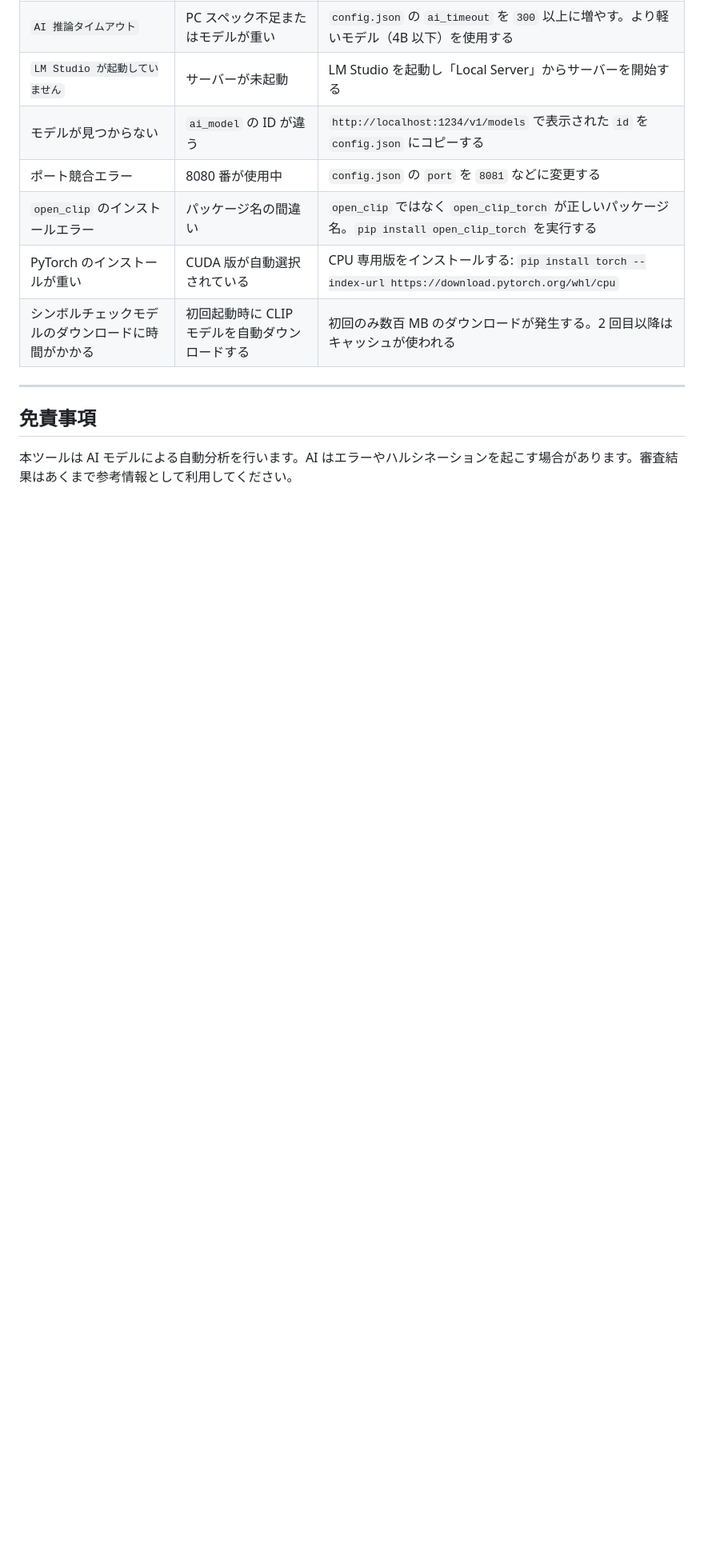
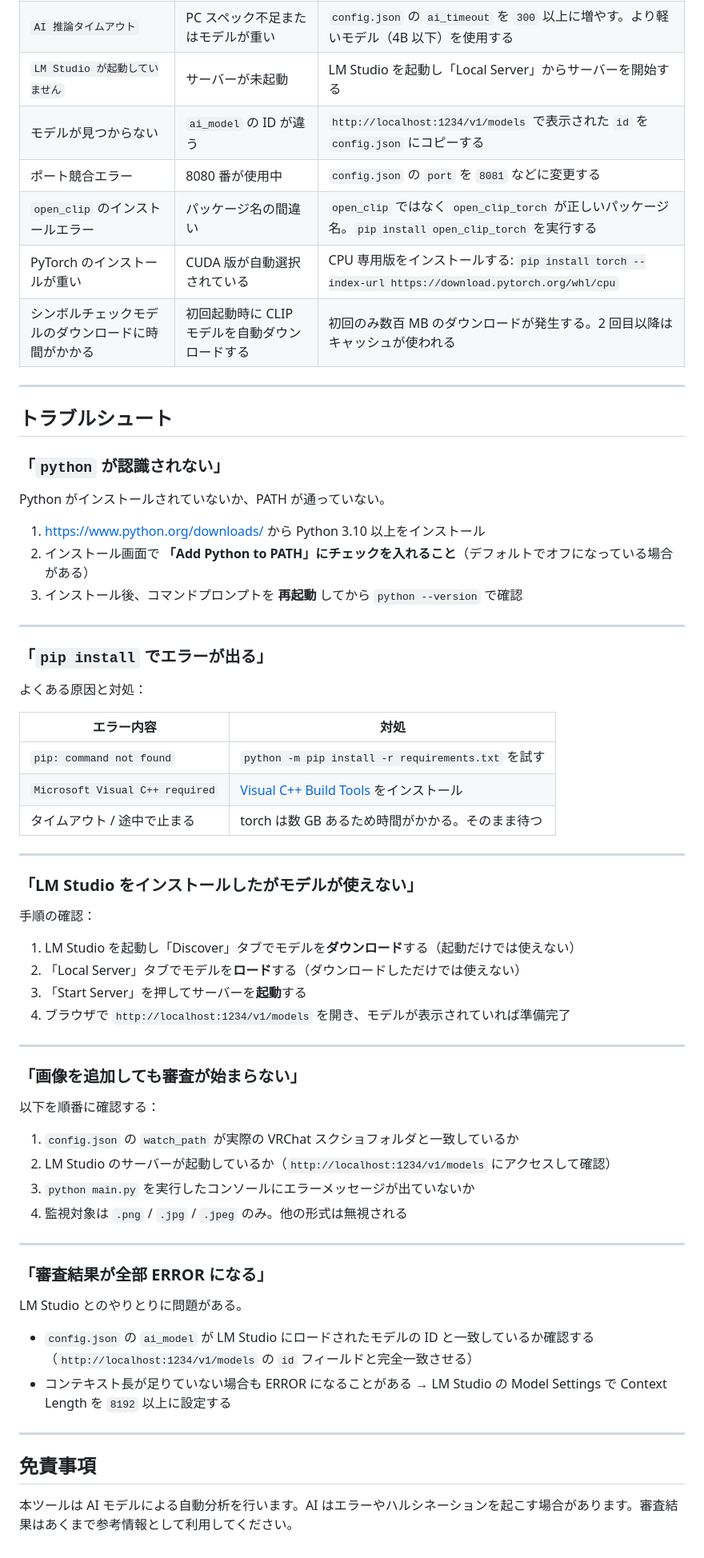
Before and after one commit to akiRAM2/vrphoto-checker-public, a Markdown page: README.md, the part around one of its changes. Shown at 80% size. GitHub-like rendering; blank space fills up the shorter version.

```diff
--- a/README.md
+++ b/README.md
@@ -212,6 +211,57 @@ python main.py
 
 ---
 
+## トラブルシュート
+
+### 「`python` が認識されない」
+Python がインストールされていないか、PATH が通っていない。
+
+1. [https://www.python.org/downloads/](https://www.python.org/downloads/) から Python 3.10 以上をインストール
+2. インストール画面で **「Add Python to PATH」にチェックを入れること**（デフォルトでオフになっている場合がある）
+3. インストール後、コマンドプロンプトを **再起動** してから `python --version` で確認
+
+---
+
+### 「`pip install` でエラーが出る」
+よくある原因と対処：
+
+| エラー内容 | 対処 |
+|-----------|------|
+| `pip: command not found` | `python -m pip install -r requirements.txt` を試す |
+| `Microsoft Visual C++ required` | [Visual C++ Build Tools](https://visualstudio.microsoft.com/visual-cpp-build-tools/) をインストール |
+| タイムアウト / 途中で止まる | torch は数 GB あるため時間がかかる。そのまま待つ |
+
+---
+
+### 「LM Studio をインストールしたがモデルが使えない」
+手順の確認：
+
+1. LM Studio を起動し「Discover」タブでモデルを**ダウンロード**する（起動だけでは使えない）
+2. 「Local Server」タブでモデルを**ロード**する（ダウンロードしただけでは使えない）
+3. 「Start Server」を押してサーバーを**起動**する
+4. ブラウザで `http://localhost:1234/v1/models` を開き、モデルが表示されていれば準備完了
+
+---
+
+### 「画像を追加しても審査が始まらない」
+以下を順番に確認する：
+
+1. `config.json` の `watch_path` が実際の VRChat スクショフォルダと一致しているか
+2. LM Studio のサーバーが起動しているか（`http://localhost:1234/v1/models` にアクセスして確認）
+3. `python main.py` を実行したコンソールにエラーメッセージが出ていないか
+4. 監視対象は `.png` / `.jpg` / `.jpeg` のみ。他の形式は無視される
+
+---
+
+### 「審査結果が全部 ERROR になる」
+LM Studio とのやりとりに問題がある。
+
+- `config.json` の `ai_model` が LM Studio にロードされたモデルの ID と一致しているか確認する
+  （`http://localhost:1234/v1/models` の `id` フィールドと完全一致させる）
+- コンテキスト長が足りていない場合も ERROR になることがある → LM Studio の Model Settings で Context Length を `8192` 以上に設定する
+
+---
+
 ## 免責事項
 
 本ツールは AI モデルによる自動分析を行います。AI はエラーやハルシネーションを起こす場合があります。審査結果はあくまで参考情報として利用してください。
```
Also changed, not shown: other parts of README.md (+30 -31 lines).
